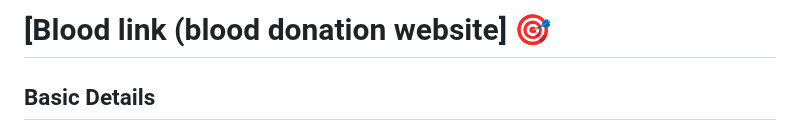
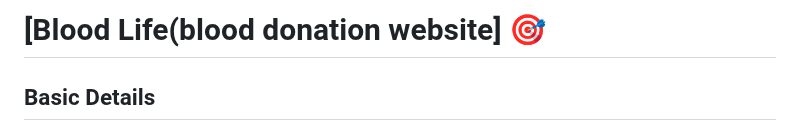
Before and after one commit to Bisi-ya/blood-donation, a Markdown page: README.md, the part around the change. GitHub-like rendering.

```diff
--- a/README.md
+++ b/README.md
@@ -1,4 +1,4 @@
-# [Blood link (blood donation website] 🎯
+# [Blood Life(blood donation website] 🎯
 
 
 ## Basic Details
```
